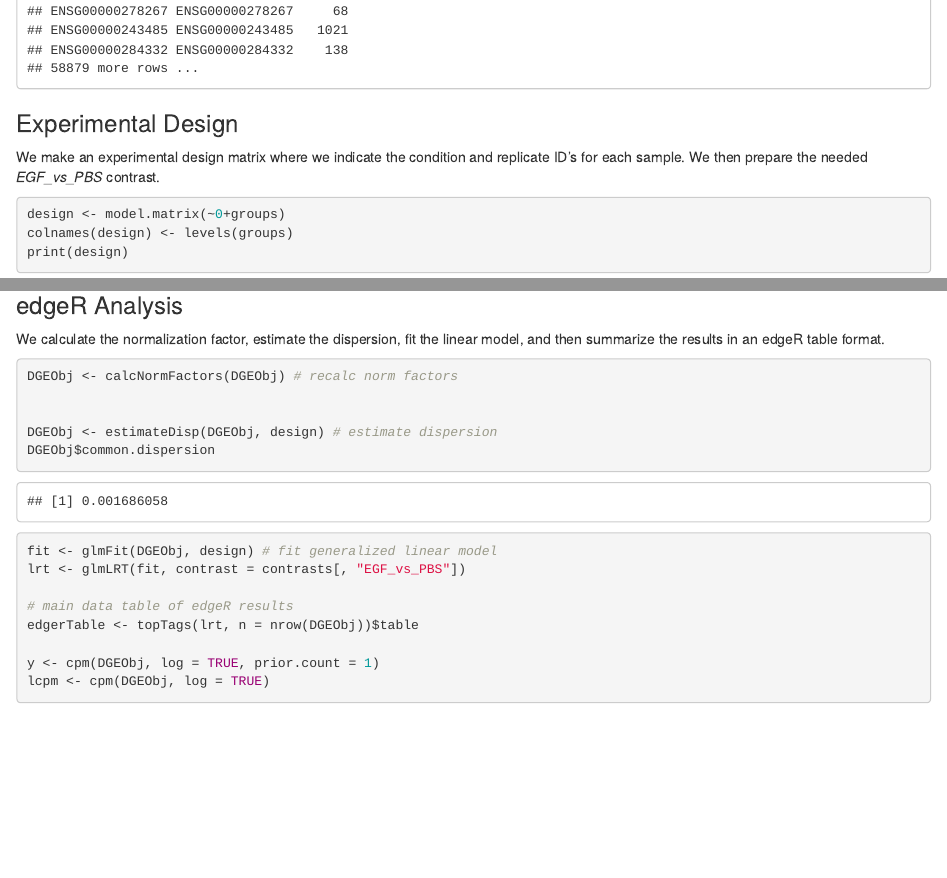
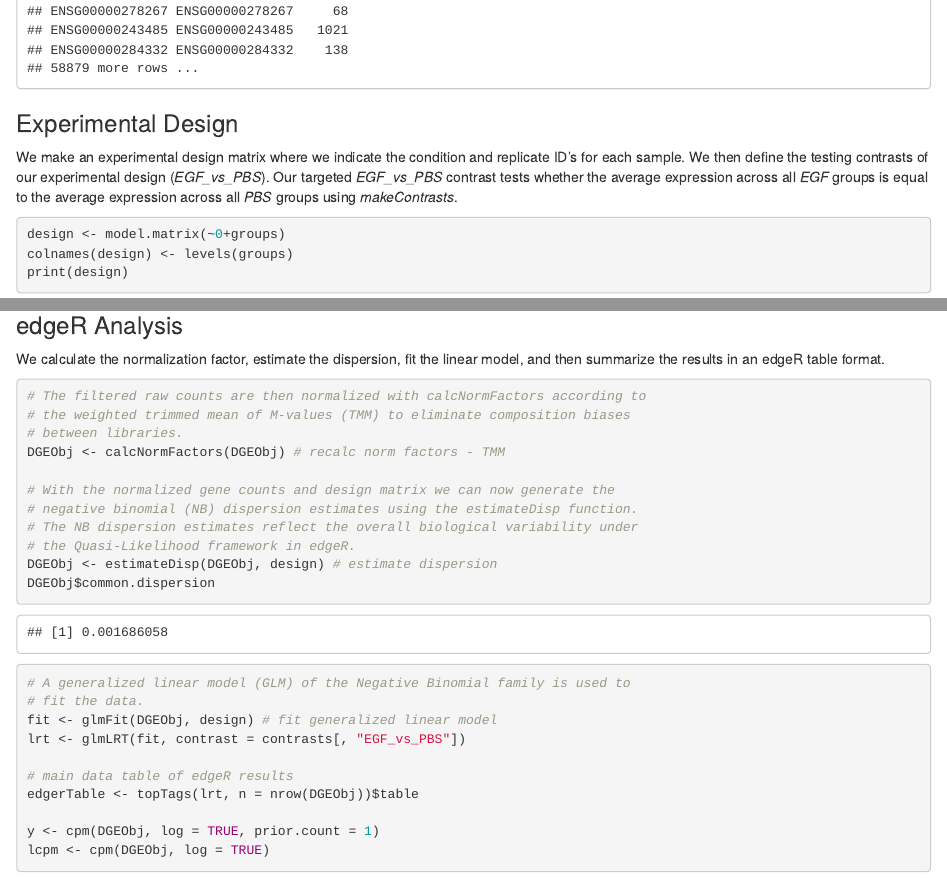
Before and after one commit to dieterich-lab/hbigs_course_2022, an R Markdown document (part1_RNAseq/dge/dge_analysis.Rmd): the page in a window 1100 px wide, from 1960 px down, and a second part further down, joined at a grey line. The pictures show the output file part1_RNAseq/dge/dge_analysis.html that the author committed with the source, opened offline.

Commit message:
Update
Update slides on Part4 and some comments on Part1

````diff
--- a/part1_RNAseq/dge/dge_analysis.Rmd
+++ b/part1_RNAseq/dge/dge_analysis.Rmd
@@ -53,7 +53,7 @@ print(DGEObj)
 ```
 
 ### Experimental Design
-We make an experimental design matrix where we indicate the condition and replicate ID's for each sample. We then prepare the needed *EGF_vs_PBS* contrast.
+We make an experimental design matrix where we indicate the condition and replicate ID's for each sample. We then define the testing contrasts of our experimental design (*EGF_vs_PBS*). Our targeted *EGF_vs_PBS* contrast tests whether the average expression across all *EGF* groups is equal to the average expression across all *PBS* groups using _makeContrasts_.
 
 ```{r chunk3, echo=TRUE, eval=TRUE}
 design <- model.matrix(~0+groups)
@@ -113,12 +113,20 @@ dim(DGEObj)
 We calculate the normalization factor, estimate the dispersion, fit the linear model, and then summarize the results in an edgeR table format.
 
 ```{r chunk6, echo=TRUE, eval=TRUE}
-DGEObj <- calcNormFactors(DGEObj) # recalc norm factors
+# The filtered raw counts are then normalized with calcNormFactors according to
+# the weighted trimmed mean of M-values (TMM) to eliminate composition biases
+# between libraries.
+DGEObj <- calcNormFactors(DGEObj) # recalc norm factors - TMM
 
-
+# With the normalized gene counts and design matrix we can now generate the
+# negative binomial (NB) dispersion estimates using the estimateDisp function.
+# The NB dispersion estimates reflect the overall biological variability under
+# the Quasi-Likelihood framework in edgeR.
 DGEObj <- estimateDisp(DGEObj, design) # estimate dispersion
 DGEObj$common.dispersion
 
+# A generalized linear model (GLM) of the Negative Binomial family is used to
+# fit the data.
 fit <- glmFit(DGEObj, design) # fit generalized linear model
 lrt <- glmLRT(fit, contrast = contrasts[, "EGF_vs_PBS"])
 
````
Also changed, not shown: part1_RNAseq/dge/dge_analysis.html, part1_RNAseq/dge/dge_analysis.pdf, part4_Integration/HBIGS_Part4.pdf (added), part1_RNAseq/dge/dge_analysis.Rmd (2 more changed lines).
